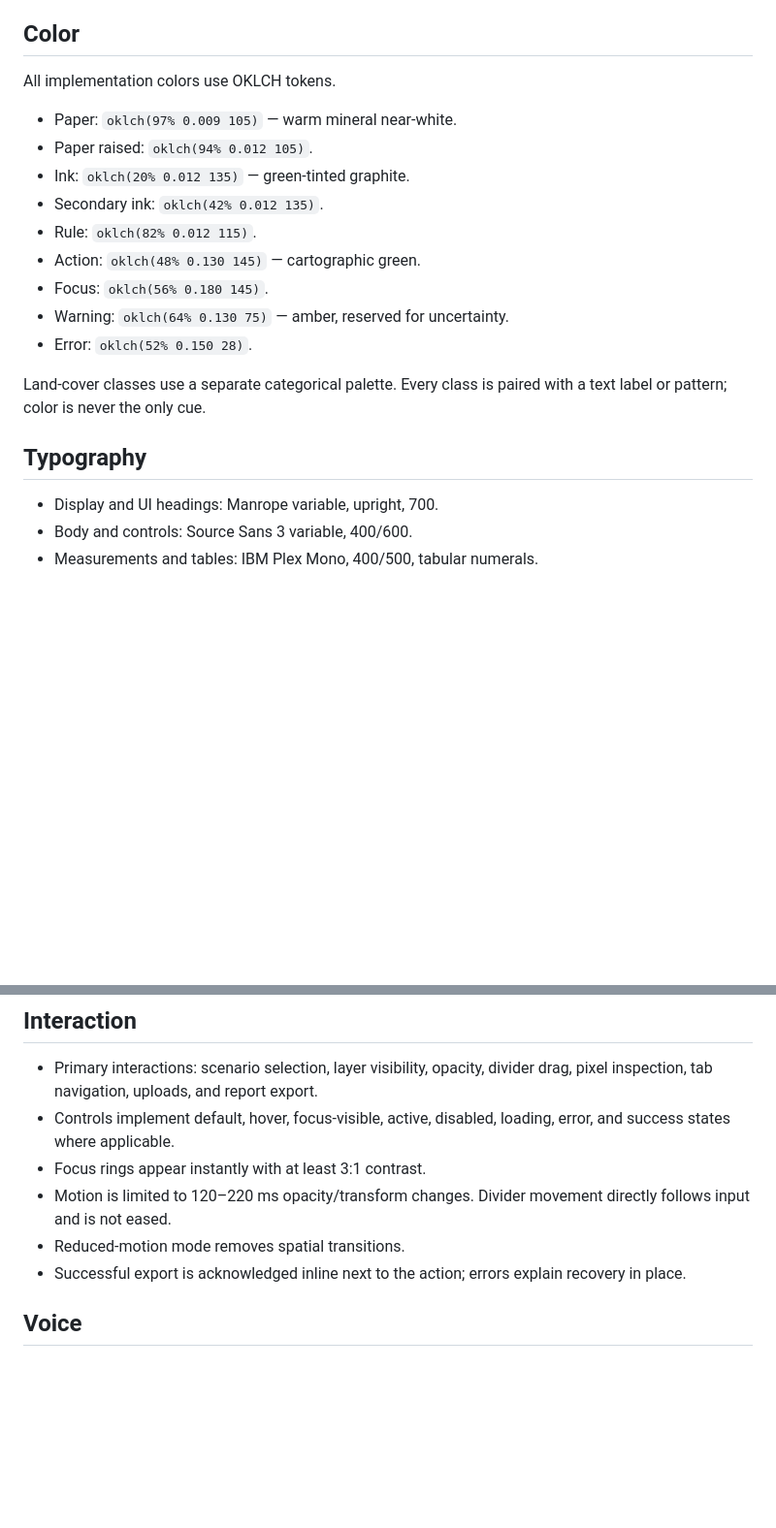
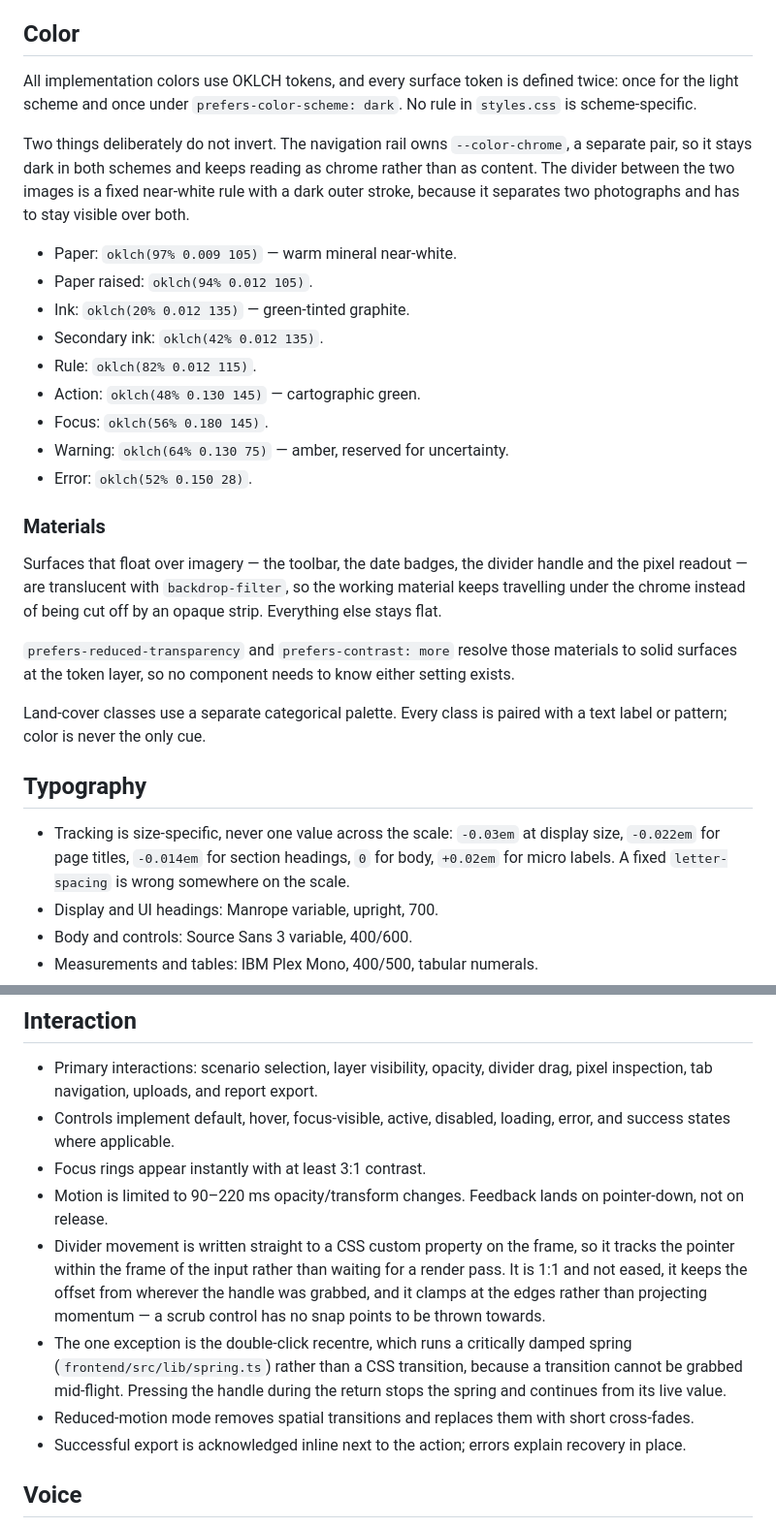
Before and after one commit to diegormirhan/rasterscope, a Markdown page: DESIGN.md, 2 parts joined by grey strips. Shown at 97% size. GitHub-like rendering; blank space fills up the shorter version.

Commit message:
docs: record the dark scheme, materials and motion decisions
Including why the divider is written straight to the DOM and why the only
spring in the product is the one that has to survive being interrupted.

Co-Authored-By: Claude Opus 5 <noreply@anthropic.com>

```diff
--- a/DESIGN.md
+++ b/DESIGN.md
@@ -26,7 +26,13 @@ The product is an operational workbench, not a marketing dashboard. Dense inform
 
 ## Color
 
-All implementation colors use OKLCH tokens.
+All implementation colors use OKLCH tokens, and every surface token is defined twice: once for the
+light scheme and once under `prefers-color-scheme: dark`. No rule in `styles.css` is scheme-specific.
+
+Two things deliberately do not invert. The navigation rail owns `--color-chrome`, a separate pair, so
+it stays dark in both schemes and keeps reading as chrome rather than as content. The divider between
+the two images is a fixed near-white rule with a dark outer stroke, because it separates two
+photographs and has to stay visible over both.
 
 - Paper: `oklch(97% 0.009 105)` — warm mineral near-white.
 - Paper raised: `oklch(94% 0.012 105)`.
@@ -38,10 +44,22 @@ All implementation colors use OKLCH tokens.
 - Warning: `oklch(64% 0.130 75)` — amber, reserved for uncertainty.
 - Error: `oklch(52% 0.150 28)`.
 
+### Materials
+
+Surfaces that float over imagery — the toolbar, the date badges, the divider handle and the pixel
+readout — are translucent with `backdrop-filter`, so the working material keeps travelling under the
+chrome instead of being cut off by an opaque strip. Everything else stays flat.
+
+`prefers-reduced-transparency` and `prefers-contrast: more` resolve those materials to solid surfaces
+at the token layer, so no component needs to know either setting exists.
+
 Land-cover classes use a separate categorical palette. Every class is paired with a text label or pattern; color is never the only cue.
 
 ## Typography
 
+- Tracking is size-specific, never one value across the scale: `-0.03em` at display size, `-0.022em`
+  for page titles, `-0.014em` for section headings, `0` for body, `+0.02em` for micro labels. A fixed
+  `letter-spacing` is wrong somewhere on the scale.
 - Display and UI headings: Manrope variable, upright, 700.
 - Body and controls: Source Sans 3 variable, 400/600.
 - Measurements and tables: IBM Plex Mono, 400/500, tabular numerals.
@@ -60,8 +78,17 @@ Land-cover classes use a separate categorical palette. Every class is paired wit
 - Primary interactions: scenario selection, layer visibility, opacity, divider drag, pixel inspection, tab navigation, uploads, and report export.
 - Controls implement default, hover, focus-visible, active, disabled, loading, error, and success states where applicable.
 - Focus rings appear instantly with at least 3:1 contrast.
-- Motion is limited to 120–220 ms opacity/transform changes. Divider movement directly follows input and is not eased.
-- Reduced-motion mode removes spatial transitions.
+- Motion is limited to 90–220 ms opacity/transform changes. Feedback lands on pointer-down, not on
+  release.
+- Divider movement is written straight to a CSS custom property on the frame, so it tracks the
+  pointer within the frame of the input rather than waiting for a render pass. It is 1:1 and not
+  eased, it keeps the offset from wherever the handle was grabbed, and it clamps at the edges rather
+  than projecting momentum — a scrub control has no snap points to be thrown towards.
+- The one exception is the double-click recentre, which runs a critically damped spring
+  (`frontend/src/lib/spring.ts`) rather than a CSS transition, because a transition cannot be grabbed
+  mid-flight. Pressing the handle during the return stops the spring and continues from its live
+  value.
+- Reduced-motion mode removes spatial transitions and replaces them with short cross-fades.
 - Successful export is acknowledged inline next to the action; errors explain recovery in place.
 
 ## Voice
```
